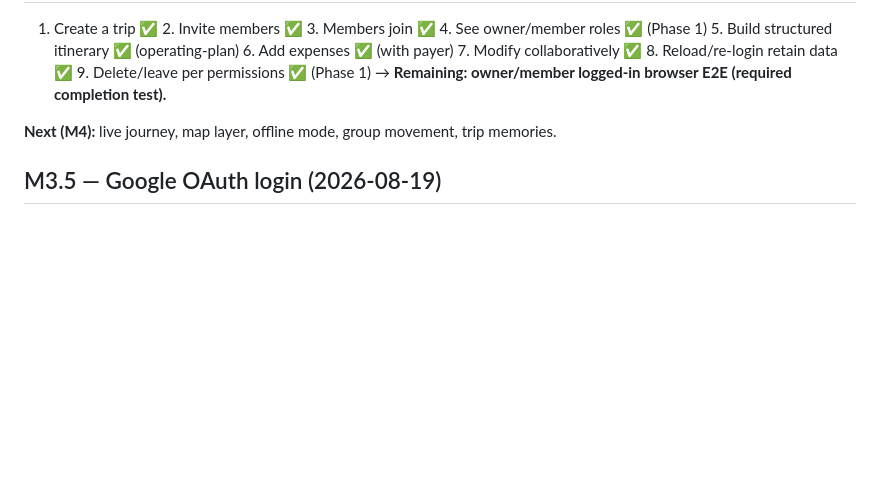
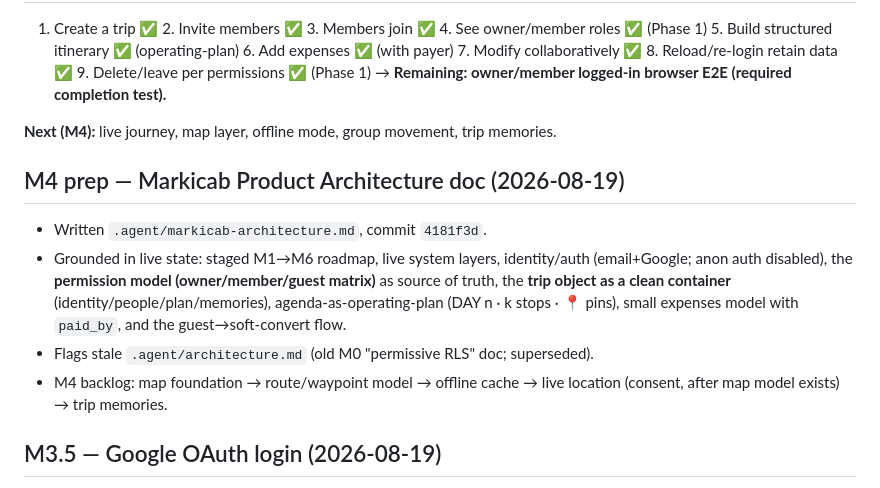
Before and after one commit to gilacoding/trippi, a Markdown page: .agent/KANBAN.md, the part around the change. GitHub-like rendering; blank space fills up the shorter version.

Commit message:
Board: note M4 architecture doc

```diff
--- a/.agent/KANBAN.md
+++ b/.agent/KANBAN.md
@@ -713,6 +713,12 @@ Markicab = "OS for group journeys" (NOT a motorcycle app; riders = initial wedge
 
 **Next (M4):** live journey, map layer, offline mode, group movement, trip memories.
 
+## M4 prep — Markicab Product Architecture doc (2026-08-19)
+- Written `.agent/markicab-architecture.md`, commit `4181f3d`.
+- Grounded in live state: staged M1→M6 roadmap, live system layers, identity/auth (email+Google; anon auth disabled), the **permission model (owner/member/guest matrix)** as source of truth, the **trip object as a clean container** (identity/people/plan/memories), agenda-as-operating-plan (DAY n · k stops · 📍 pins), small expenses model with `paid_by`, and the guest→soft-convert flow.
+- Flags stale `.agent/architecture.md` (old M0 "permissive RLS" doc; superseded).
+- M4 backlog: map foundation → route/waypoint model → offline cache → live location (consent, after map model exists) → trip memories.
+
 ## M3.5 — Google OAuth login (2026-08-19)
 
 **Why:** reduce onboarding friction; a shared-trip recipient should "Tap Google → I'm in" instead of creating a password. Does NOT replace email/password — adds an auth PATH. Per founder: keep M1/M2 identity model (auth.uid() unchanged) → RLS/ownership/permissions untouched.
```
